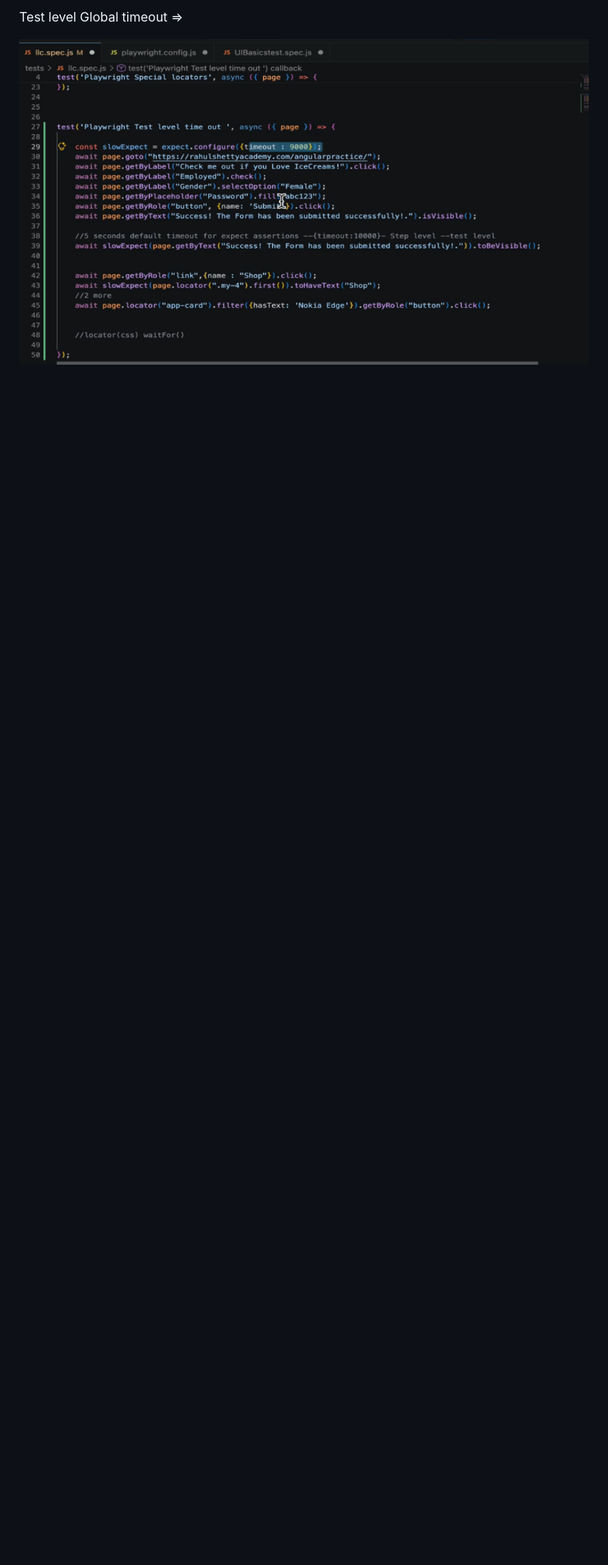
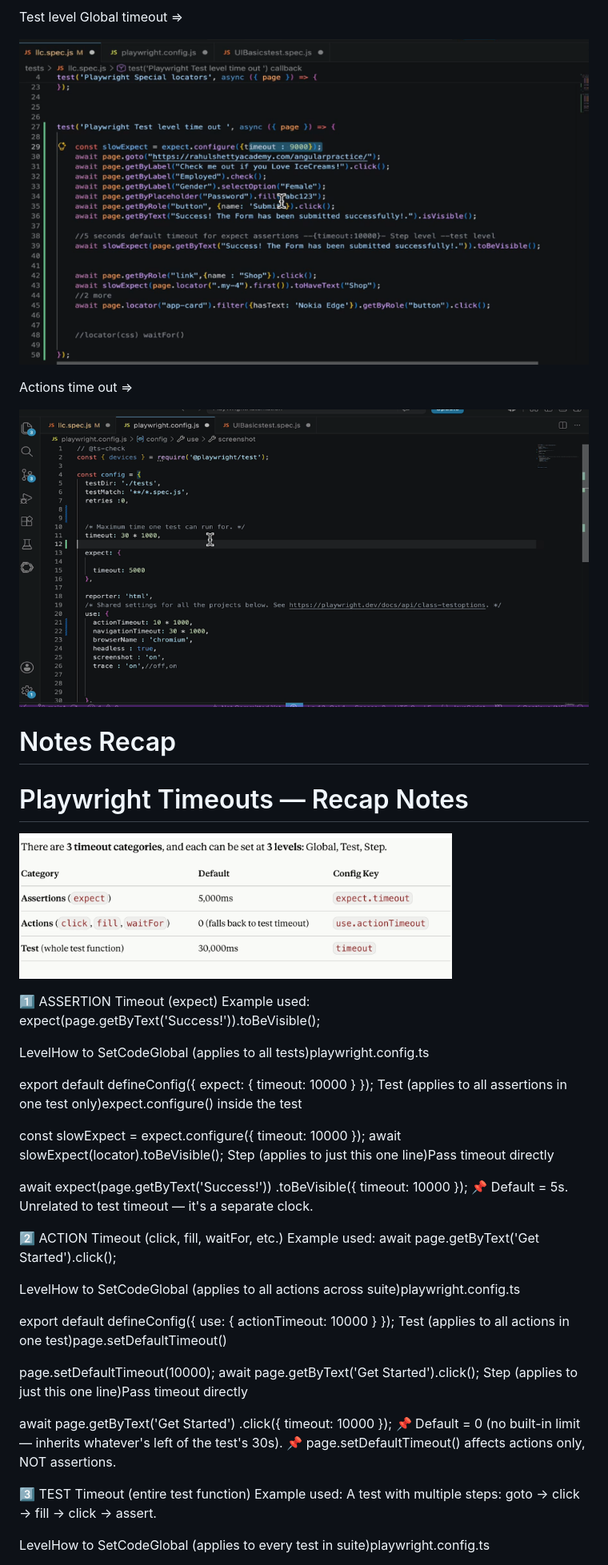
Before and after one commit to RutujaWayase/Playwright-E2E, a Markdown page: README.md, the part around the change printed below. Shown: that part at 80% size. Rendered like a GitHub page; pictures changed too: image-15.png (added), image-16.png (added); blank space fills up the shorter version.

Commit message:
adding actions time out

```diff
--- a/README.md
+++ b/README.md
@@ -447,3 +447,63 @@ Step level & Global level=>
 Test level Global timeout =>
 
 ![alt text](image-12.png)
+
+Actions time out =>
+
+![alt text](image-15.png)
+
+# Notes Recap
+# Playwright Timeouts — Recap Notes
+
+![alt text](image-16.png)
+
+
+1️⃣ ASSERTION Timeout (expect)
+Example used: expect(page.getByText('Success!')).toBeVisible();
+
+LevelHow to SetCodeGlobal
+(applies to all tests)playwright.config.ts
+
+export default defineConfig({
+  expect: { timeout: 10000 }
+});
+Test
+(applies to all assertions in one test only)expect.configure() inside the test
+
+const slowExpect = expect.configure({ timeout: 10000 });
+await slowExpect(locator).toBeVisible();
+Step
+(applies to just this one line)Pass timeout directly
+
+await expect(page.getByText('Success!'))
+  .toBeVisible({ timeout: 10000 });
+📌 Default = 5s. Unrelated to test timeout — it's a separate clock.
+
+2️⃣ ACTION Timeout (click, fill, waitFor, etc.)
+Example used: await page.getByText('Get Started').click();
+
+LevelHow to SetCodeGlobal
+(applies to all actions across suite)playwright.config.ts
+
+export default defineConfig({
+  use: { actionTimeout: 10000 }
+});
+Test
+(applies to all actions in one test)page.setDefaultTimeout()
+
+page.setDefaultTimeout(10000);
+await page.getByText('Get Started').click();
+Step
+(applies to just this one line)Pass timeout directly
+
+await page.getByText('Get Started')
+  .click({ timeout: 10000 });
+📌 Default = 0 (no built-in limit — inherits whatever's left of the test's 30s).
+📌 page.setDefaultTimeout() affects actions only, NOT assertions.
+
+3️⃣ TEST Timeout (entire test function)
+Example used: A test with multiple steps: goto → click → fill → click → assert.
+
+LevelHow to SetCodeGlobal
+(applies to every test in suite)playwright.config.ts
+
```
Also changed, not shown: other parts of README.md (+25 -0 lines), image-14.png (added), 2 other files.
